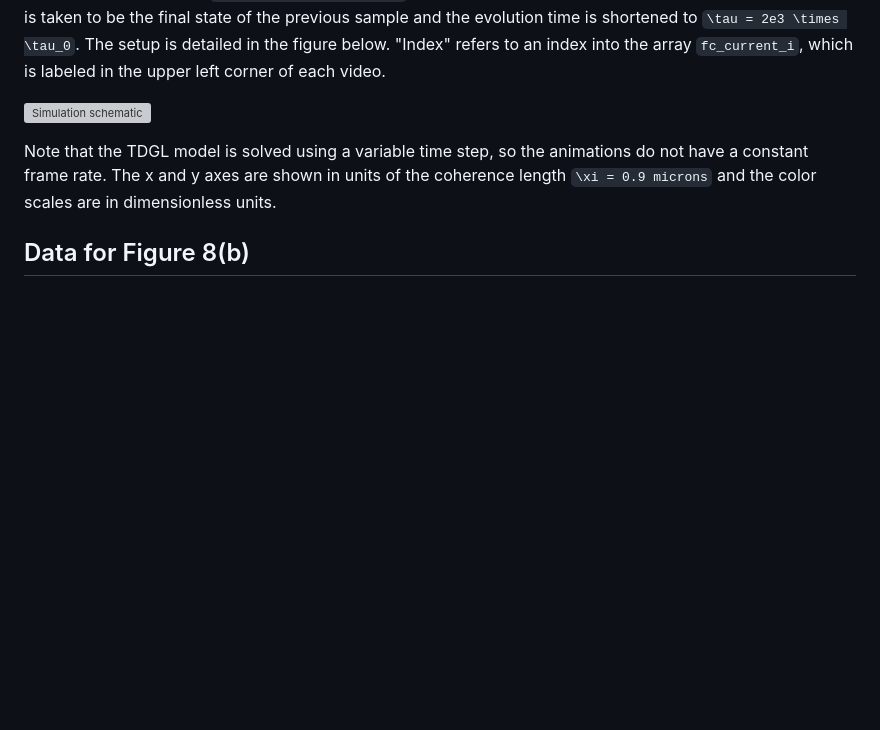
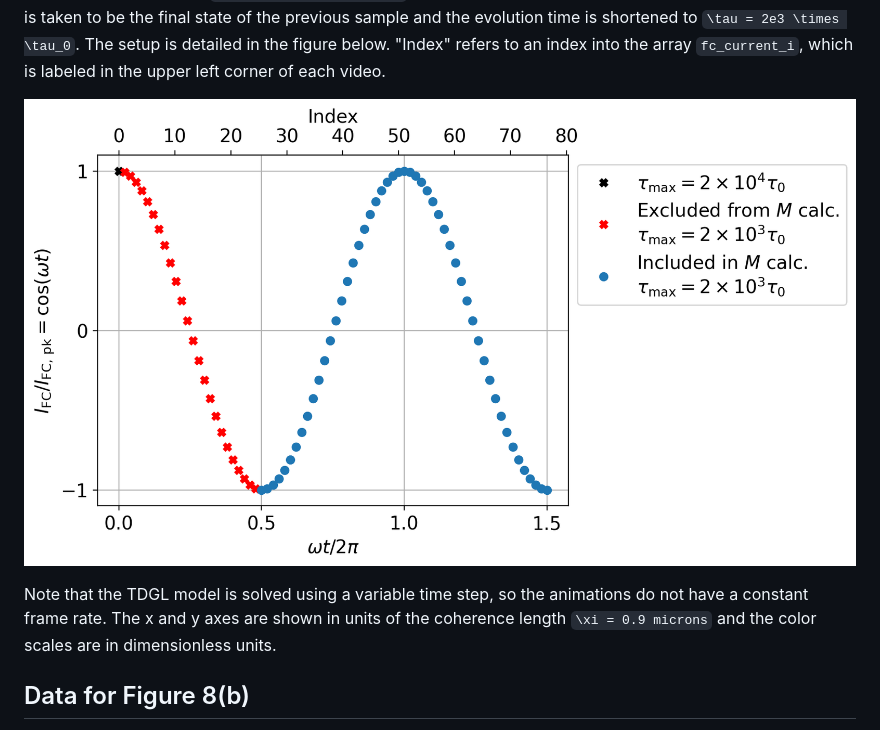
Before and after one commit to loganbvh/vortex-dynamics-induced-by-scanning-squid, a Markdown page: data/README.md, the part around the change. GitHub-like rendering; pictures changed too: data/ac-cycle.png (added); blank space fills up the shorter version; grey boxes are pictures that could not be loaded.

```diff
--- a/data/README.md
+++ b/data/README.md
@@ -48,7 +48,7 @@ skip = int(0.5 * points_per_cycle)
 
 For each value of the peak field coil current, the first sample of the AC cycle `omega_t == 0` is simulated with the initial condition that the order parameter is 1 everywhere and no current is flowing. The system is allowed to evolve for a total time `\tau = 2e4 \times \tau_0`. For all subsequent samples, the initial state of the system is taken to be the final state of the previous sample and the evolution time is shortened to `\tau = 2e3 \times \tau_0`. The setup is detailed in the figure below. "Index" refers to an index into the array `fc_current_i`, which is labeled in the upper left corner of each video.
 
-![Simulation schematic](./simulation/ac-cycle.png)
+![Simulation schematic](./ac-cycle.png)
 
 Note that the TDGL model is solved using a variable time step, so the animations do not have a constant frame rate. The x and y axes are shown in units of the coherence length `\xi = 0.9 microns` and the color scales are in dimensionless units.
 
```
